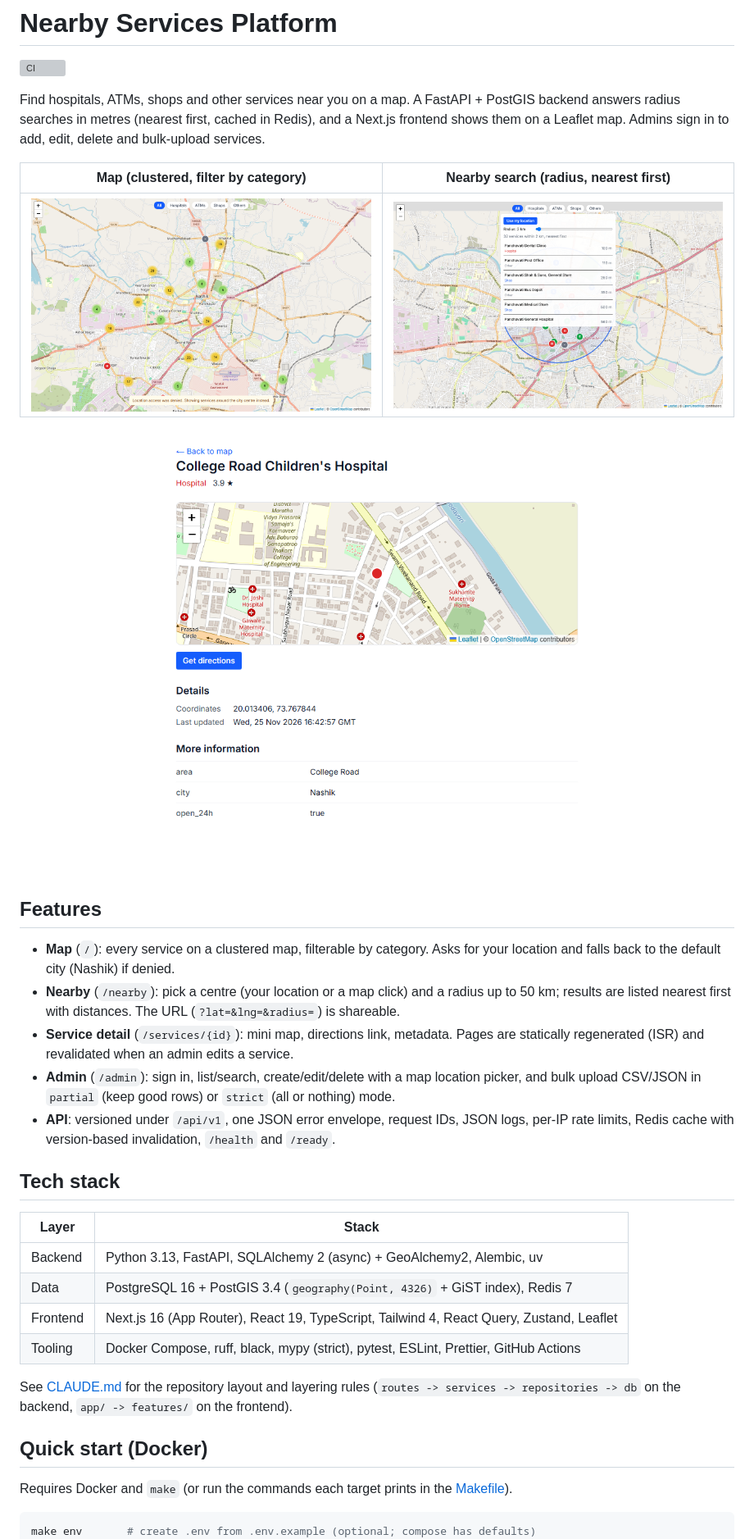
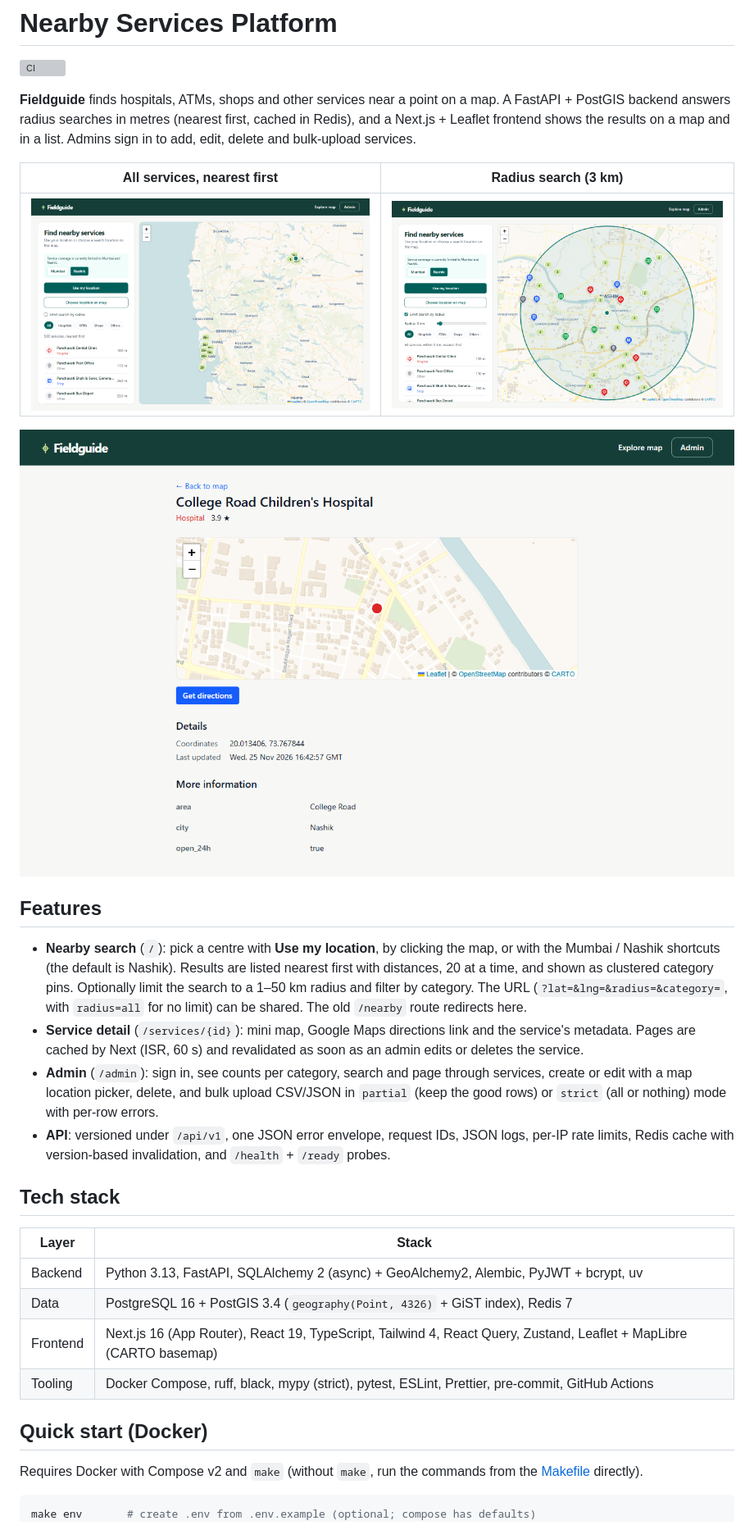
Before and after one commit to Atharva123987/Nearby-Services-Platform, a Markdown page: README.md, the part around one of its changes. Shown at 82% size. Rendered like a GitHub page; pictures changed too: docs/screenshots/map.png, docs/screenshots/nearby.png, docs/screenshots/service.png; grey boxes are pictures that could not be loaded.

````diff
--- a/README.md
+++ b/README.md
@@ -2,11 +2,12 @@
 
 [![CI](https://github.com/Atharva123987/Nearby-Services-Platform/actions/workflows/ci.yml/badge.svg)](https://github.com/Atharva123987/Nearby-Services-Platform/actions/workflows/ci.yml)
 
-Find hospitals, ATMs, shops and other services near you on a map. A FastAPI + PostGIS backend
-answers radius searches in metres (nearest first, cached in Redis), and a Next.js frontend shows
-them on a Leaflet map. Admins sign in to add, edit, delete and bulk-upload services.
+**Fieldguide** finds hospitals, ATMs, shops and other services near a point on a map. A FastAPI +
+PostGIS backend answers radius searches in metres (nearest first, cached in Redis), and a
+Next.js + Leaflet frontend shows the results on a map and in a list. Admins sign in to add,
+edit, delete and bulk-upload services.
 
-| Map (clustered, filter by category) | Nearby search (radius, nearest first)         |
-| ----------------------------------- | --------------------------------------------- |
-| ![Map](docs/screenshots/map.png)    | ![Nearby search](docs/screenshots/nearby.png) |
+| All services, nearest first               | Radius search (3 km)                          |
+| ----------------------------------------- | --------------------------------------------- |
+| ![Overview map](docs/screenshots/map.png) | ![Radius search](docs/screenshots/nearby.png) |
 
@@ -14,32 +15,33 @@ them on a Leaflet map. Admins sign in to add, edit, delete and bulk-upload servi
 
 ## Features
 
-- **Map** (`/`): every service on a clustered map, filterable by category. Asks for your location
-  and falls back to the default city (Nashik) if denied.
-- **Nearby** (`/nearby`): pick a centre (your location or a map click) and a radius up to 50 km;
-  results are listed nearest first with distances. The URL (`?lat=&lng=&radius=`) is shareable.
-- **Service detail** (`/services/{id}`): mini map, directions link, metadata. Pages are
-  statically regenerated (ISR) and revalidated when an admin edits a service.
-- **Admin** (`/admin`): sign in, list/search, create/edit/delete with a map location picker,
-  and bulk upload CSV/JSON in `partial` (keep good rows) or `strict` (all or nothing) mode.
-- **API**: versioned under `/api/v1`, one JSON error envelope, request IDs, JSON logs,
-  per-IP rate limits, Redis cache with version-based invalidation, `/health` and `/ready`.
+- **Nearby search** (`/`): pick a centre with **Use my location**, by clicking the map, or with
+  the Mumbai / Nashik shortcuts (the default is Nashik). Results are listed nearest first with
+  distances, 20 at a time, and shown as clustered category pins. Optionally limit the search to a
+  1–50 km radius and filter by category. The URL (`?lat=&lng=&radius=&category=`, with
+  `radius=all` for no limit) can be shared. The old `/nearby` route redirects here.
+- **Service detail** (`/services/{id}`): mini map, Google Maps directions link and the service's
+  metadata. Pages are cached by Next (ISR, 60 s) and revalidated as soon as an admin edits or
+  deletes the service.
+- **Admin** (`/admin`): sign in, see counts per category, search and page through services,
+  create or edit with a map location picker, delete, and bulk upload CSV/JSON in `partial`
+  (keep the good rows) or `strict` (all or nothing) mode with per-row errors.
+- **API**: versioned under `/api/v1`, one JSON error envelope, request IDs, JSON logs, per-IP
+  rate limits, Redis cache with version-based invalidation, and `/health` + `/ready` probes.
 
 ## Tech stack
 
-| Layer    | Stack                                                                                    |
-| -------- | ---------------------------------------------------------------------------------------- |
-| Backend  | Python 3.13, FastAPI, SQLAlchemy 2 (async) + GeoAlchemy2, Alembic, uv                    |
-| Data     | PostgreSQL 16 + PostGIS 3.4 (`geography(Point, 4326)` + GiST index), Redis 7             |
-| Frontend | Next.js 16 (App Router), React 19, TypeScript, Tailwind 4, React Query, Zustand, Leaflet |
-| Tooling  | Docker Compose, ruff, black, mypy (strict), pytest, ESLint, Prettier, GitHub Actions     |
-
-See [CLAUDE.md](CLAUDE.md) for the repository layout and layering rules
-(`routes -> services -> repositories -> db` on the backend, `app/ -> features/` on the frontend).
+| Layer    | Stack                                                                                                     |
+| -------- | --------------------------------------------------------------------------------------------------------- |
+| Backend  | Python 3.13, FastAPI, SQLAlchemy 2 (async) + GeoAlchemy2, Alembic, PyJWT + bcrypt, uv                     |
+| Data     | PostgreSQL 16 + PostGIS 3.4 (`geography(Point, 4326)` + GiST index), Redis 7                              |
+| Frontend | Next.js 16 (App Router), React 19, TypeScript, Tailwind 4, React Query, Zustand, Leaflet + MapLibre (CARTO basemap) |
+| Tooling  | Docker Compose, ruff, black, mypy (strict), pytest, ESLint, Prettier, pre-commit, GitHub Actions          |
 
 ## Quick start (Docker)
 
-Requires Docker and `make` (or run the commands each target prints in the [Makefile](Makefile)).
+Requires Docker with Compose v2 and `make` (without `make`, run the commands from the
+[Makefile](Makefile) directly).
 
 ```sh
 make env       # create .env from .env.example (optional; compose has defaults)
````
Also changed, not shown: other parts of README.md (+104 -46 lines), 17 other files.
